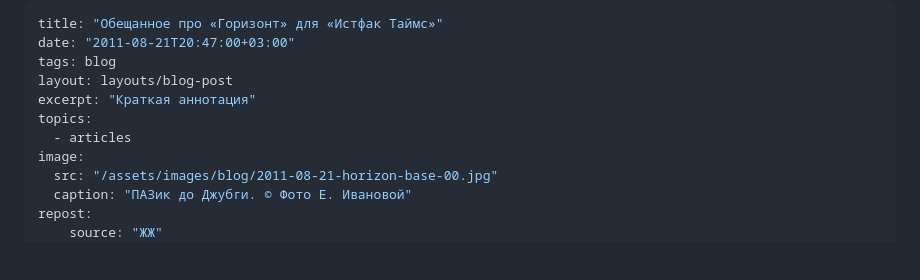
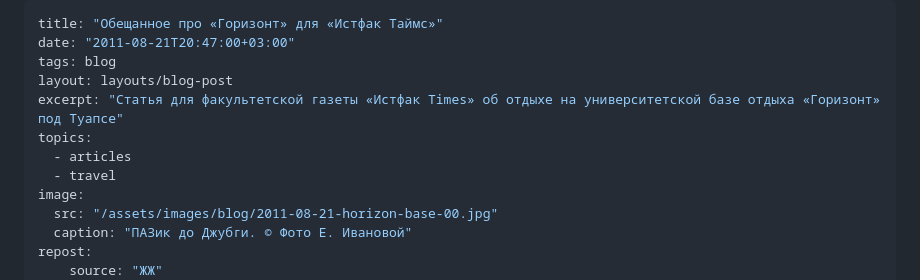
Before and after one commit to tropintropin/tropin, a Markdown page: src/blog/2011-08-21-horizon-base.md, the part around the change. Rendered like a GitHub page; blank space fills up the shorter version.

Commit message:
feat(blog): add new post and update existing one

```diff
--- a/src/blog/2011-08-21-horizon-base.md
+++ b/src/blog/2011-08-21-horizon-base.md
@@ -3,9 +3,10 @@ title: "Обещанное про «Горизонт» для «Истфак Т
 date: "2011-08-21T20:47:00+03:00"
 tags: blog
 layout: layouts/blog-post
-excerpt: "Краткая аннотация"
+excerpt: "Статья для факультетской газеты «Истфак Times» об отдыхе на университетской базе отдыха «Горизонт» под Туапсе"
 topics:
   - articles
+  - travel
 image:
   src: "/assets/images/blog/2011-08-21-horizon-base-00.jpg"
   caption: "ПАЗик до Джубги. © Фото Е. Ивановой"
```
Also changed, not shown: src/blog/2012-06-26-cousins-wedding.md (added, +85 -0 lines).
